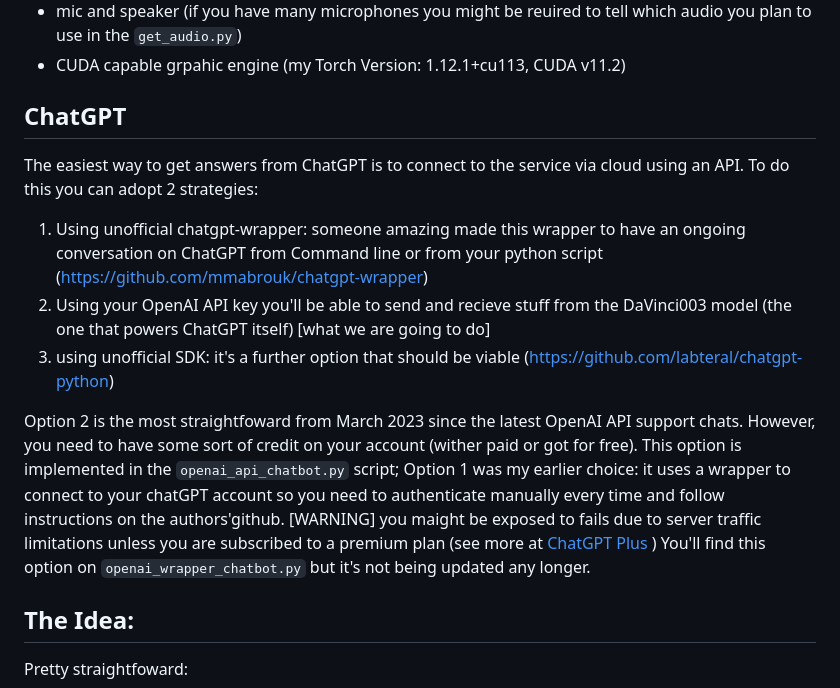
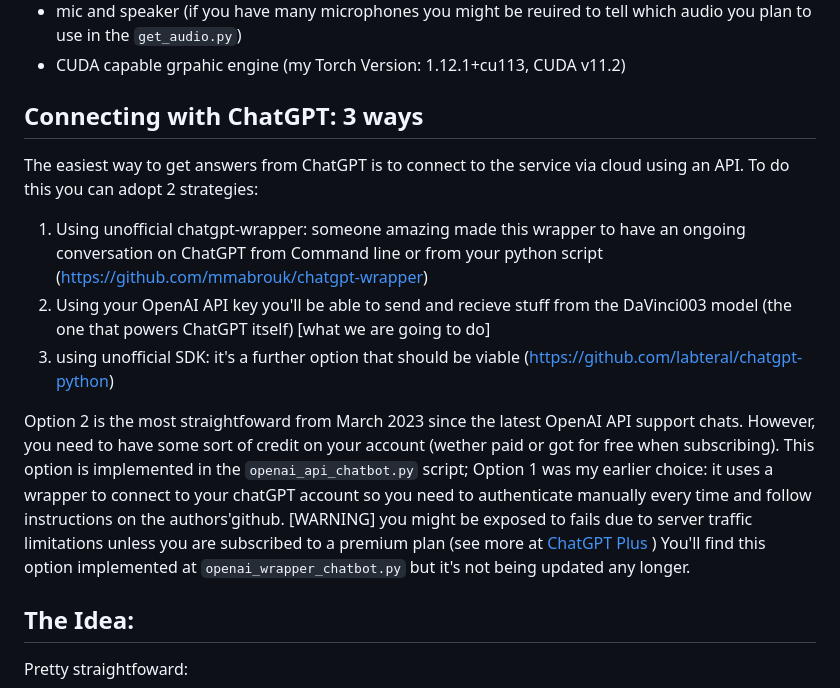
Before and after one commit to gia-guar/JARVIS-ChatGPT, a Markdown page: README.md, the part around the change printed below. Rendered like a GitHub page.

```diff
--- a/README.md
+++ b/README.md
@@ -22,15 +22,15 @@ AIM: *many times ideas come in the worst moment and they fade away before you ha
  - CUDA capable grpahic engine (my Torch Version: 1.12.1+cu113, CUDA v11.2)
 
 
-## ChatGPT
+## Connecting with ChatGPT: 3 ways
 The easiest way to get answers from ChatGPT is to connect to the service via cloud using an API. To do this you can adopt 2 strategies:
  1) Using unofficial chatgpt-wrapper: someone amazing made this wrapper to have an ongoing conversation on ChatGPT from Command line or from your python script (https://github.com/mmabrouk/chatgpt-wrapper)
  2) Using your OpenAI API key you'll be able to send and recieve stuff from the DaVinci003 model (the one that powers ChatGPT itself) [what we are going to do]
  3) using unofficial SDK: it's a further option that should be viable (https://github.com/labteral/chatgpt-python)
 
-Option 2 is the most straightfoward from March 2023 since the latest OpenAI API support chats. However, you need to have some sort of credit on your account (wither paid or got for free). This option is implemented in the `openai_api_chatbot.py` script;
-Option 1 was my earlier choice: it uses a wrapper to connect to your chatGPT account so you need to authenticate manually every time and follow instructions on the authors'github. [WARNING] you maight be exposed to fails due to server traffic limitations unless you are subscribed to a premium plan (see more at [ChatGPT Plus](https://openai.com/blog/chatgpt-plus) )
-You'll find this option on `openai_wrapper_chatbot.py` but it's not being updated any longer.
+Option 2 is the most straightfoward from March 2023 since the latest OpenAI API support chats. However, you need to have some sort of credit on your account (wether paid or got for free when subscribing). This option is implemented in the `openai_api_chatbot.py` script;
+Option 1 was my earlier choice: it uses a wrapper to connect to your chatGPT account so you need to authenticate manually every time and follow instructions on the authors'github. [WARNING] you might be exposed to fails due to server traffic limitations unless you are subscribed to a premium plan (see more at [ChatGPT Plus](https://openai.com/blog/chatgpt-plus) )
+You'll find this option implemented at `openai_wrapper_chatbot.py` but it's not being updated any longer.
 
 ## The Idea:
 Pretty straightfoward:
```
Also changed, not shown: other parts of README.md (+21 -20 lines).
